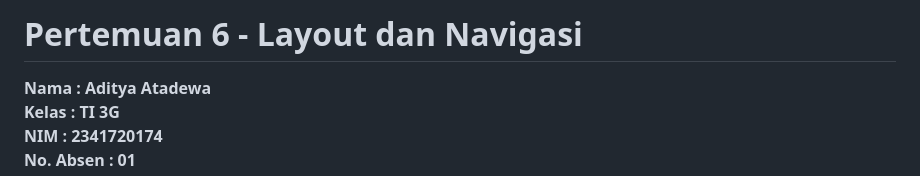
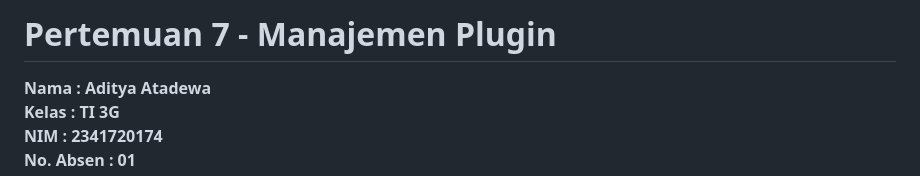
Before and after one commit to Atadewa/Pemrograman-Mobile-2025, a Markdown page: week-07/README.md, the part around the change. Drawn GitHub-style.

Commit message:
add codelab 7 report documentation

```diff
--- a/week-07/README.md
+++ b/week-07/README.md
@@ -1,4 +1,4 @@
-# Pertemuan 6 - Layout dan Navigasi
+# Pertemuan 7 - Manajemen Plugin
 
 **Nama : Aditya Atadewa**
 **Kelas : TI 3G**
```
